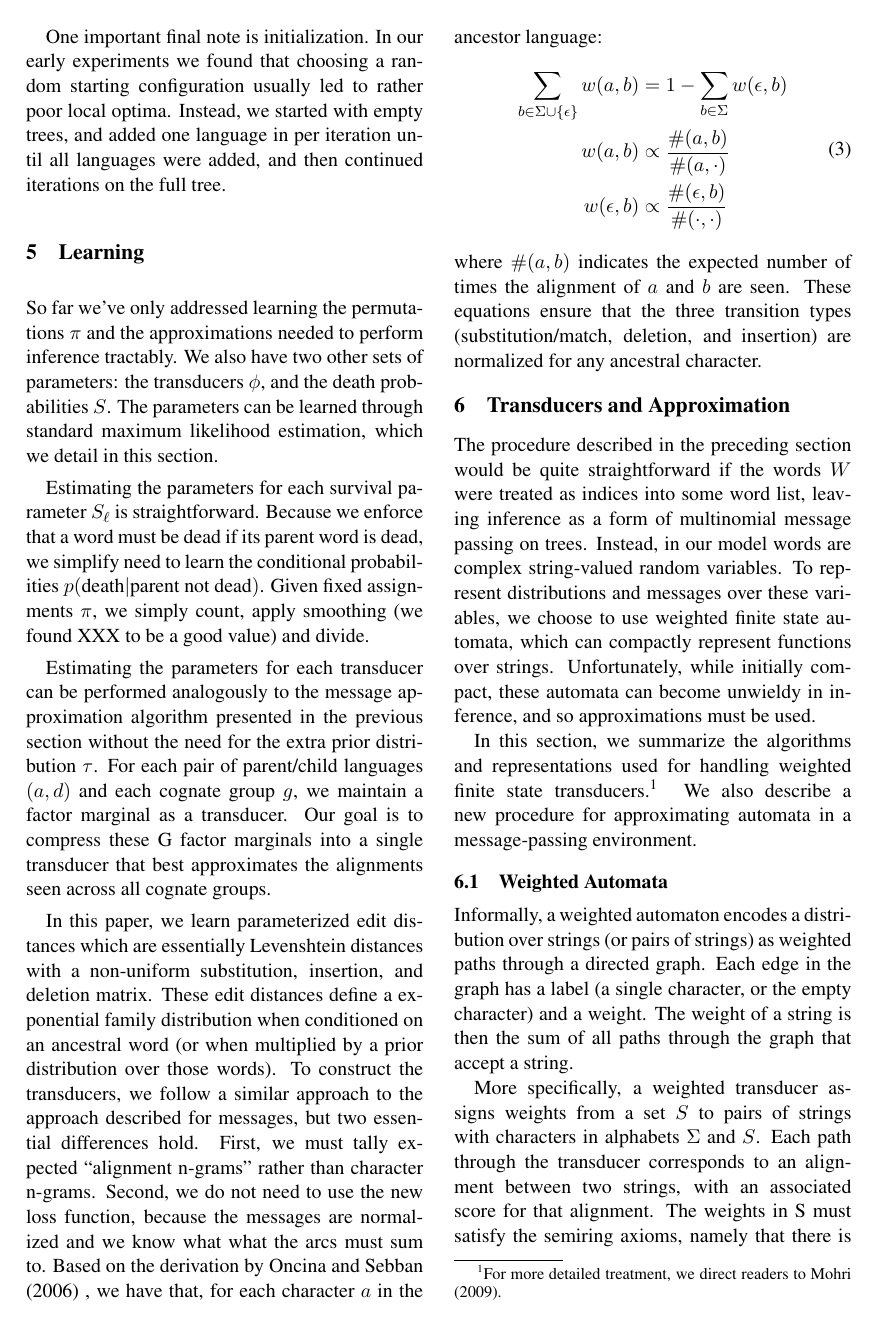
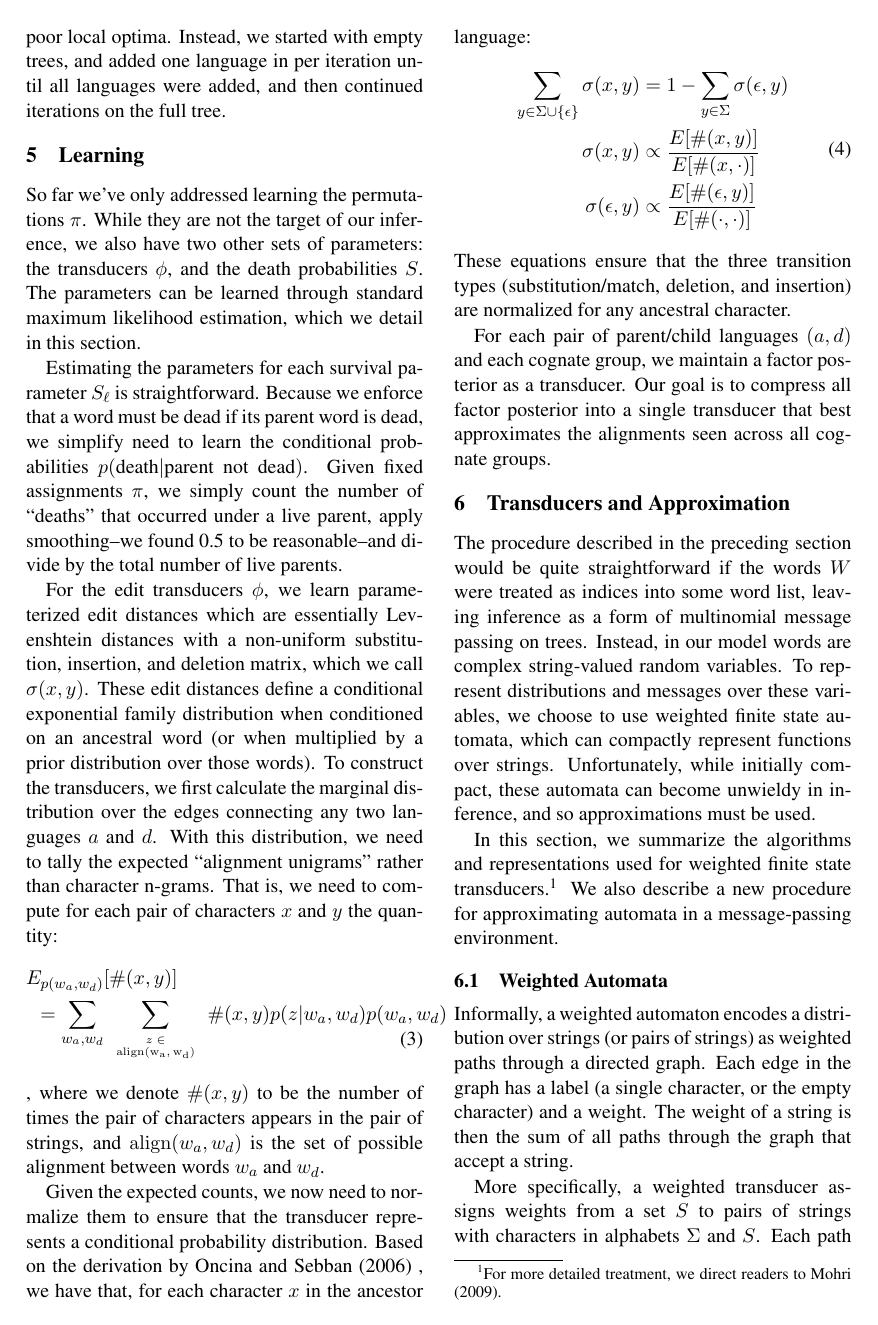
Before and after one commit to dlwh/Historical, a LaTeX paper (papers/acl10/acl10.tex): page 4 of 7. Compiled offline with pdfLaTeX.

Commit message:
more changes.

```diff
--- a/papers/acl10/acl10.tex
+++ b/papers/acl10/acl10.tex
@@ -111,0 +107 @@ entries attested.
+  distances used in this paper. Each pair of characters has a weight
@@ -249,53 +248,59 @@ and added one language in per iteration until all languages were
 added, and then continued iterations on the full tree.
 
 \section{Learning}
-So far we've only addressed learning the permutations $\pi$ and
-the approximations needed to perform inference tractably. We also
-have two other sets of parameters: the transducers $\phi$, and the
-death probabilities $S$. The parameters can be learned through
-standard maximum likelihood estimation, which we detail in this
-section.
+So far we've only addressed learning the permutations $\pi$. While
+they are not the target of our inference, we also have two other
+sets of parameters: the transducers $\phi$, and the death probabilities
+$S$. The parameters can be learned through standard maximum likelihood
+estimation, which we detail in this section.
 
 Estimating the parameters for each survival parameter $S_\ell$ is
-straightforward. Because we enforce that a word must be dead if
-its parent word is dead, we simplify need to learn the conditional
+straightforward. Because we enforce that a word must be dead if its
+parent word is dead, we simplify need to learn the conditional
 probabilities $p($death$|$parent not dead$)$. Given fixed assignments
-$\pi$, we simply count, apply smoothing (we found XXX to be a good
-value) and divide.
+$\pi$, we simply count the number of ``deaths'' that occurred under
+a live parent, apply smoothing--we found 0.5 to be reasonable--and
+divide by the total number of live parents.
 
-Estimating the parameters for each transducer can be performed
-analogously to the message approximation algorithm presented in the
-previous section without the need for the extra prior distribution
-$\tau$. For each pair of parent/child languages $(a,d)$ and each
-cognate group $g$, we maintain a factor marginal as a transducer.
-Our goal is to compress these G factor marginals into a single
-transducer that best approximates the alignments seen across all
-cognate groups.
-
-In this paper, we learn parameterized edit distances which are
-essentially Levenshtein distances with a non-uniform substitution,
-insertion, and deletion matrix. These edit distances define a
-exponential family distribution when conditioned on an ancestral
-word (or when multiplied by a prior distribution over those words).
-To construct the transducers, we follow a similar approach to the
-approach described for messages, but two essential differences hold.
-First, we must tally expected ``alignment n-grams'' rather than
-character n-grams. Second, we do not need to use the new loss
-function, because the messages are normalized and we know what what
-the arcs must sum to. Based on the derivation by \newcite{Oncina20061575}
-, we have that, for each character $a$ in the ancestor language:
+For the edit transducers $\phi$, we learn parameterized edit distances
+which are essentially Levenshtein distances with a non-uniform
+substitution, insertion, and deletion matrix, which we call
+$\sigma(x,y)$. These edit distances define a conditional exponential
+family distribution when conditioned on an ancestral word (or when
+multiplied by a prior distribution over those words).  To construct
+the transducers, we first calculate the marginal distribution over
+the edges connecting any two languages $a$ and $d$. With this
+distribution, we need to tally the expected ``alignment unigrams''
+rather than character n-grams. That is, we need to compute for each
+pair of characters $x$ and $y$ the quantity:
 \begin{equation}
   \begin{split}
-    \sum_{b \in \Sigma \cup \{\epsilon\}} w(a,b) &= 1 - \sum_{b \in \Sigma} w(\epsilon,b) \\
-    w(a,b) &\propto \frac{\#(a,b)}{\#(a,\cdot)} \\
-    w(\epsilon,b) &\propto \frac{\#(\epsilon,b)}{\#(\cdot,\cdot)} \\
+    E_{p(w_a,w_d)}&[\#(x,y)] \\ = \sum_{w_a,w_d} &\sum_{\tiny\begin{array}{c} z\in \\ \mathrm{align(w_a,w_d)} \end{array}} \#(x,y) p(z|w_a,w_d)p(w_a,w_d)
    \end{split}
  \end{equation}
-where $\#(a,b)$ indicates the expected number of times the alignment
-of $a$ and $b$ are seen. These equations ensure that the three transition
+, where we denote $\#(x,y)$ to be the number of times the pair of characters
+appears in the pair of strings, and $\mathrm{align}(w_a,w_d)$ is the set of possible
+alignment between words $w_a$ and $w_d$.
+
+
+Given the expected counts, we now need to normalize them to ensure that the transducer represents a conditional
+probability distribution. Based on the derivation by \newcite{Oncina20061575}
+, we have that, for each character $x$ in the ancestor language:
+\begin{equation}
+  \begin{split}
+    \sum_{y \in \Sigma \cup \{\epsilon\}} \sigma(x,y) &= 1 - \sum_{y \in \Sigma} \sigma(\epsilon,y) \\
+    \sigma(x,y) &\propto \frac{E[\#(x,y)]}{E[\#(x,\cdot)]} \\
+    \sigma(\epsilon,y) &\propto \frac{E[\#(\epsilon,y)]}{E[\#(\cdot,\cdot)]} \\
+   \end{split}
+ \end{equation}
+These equations ensure that the three transition
 types (substitution/match, deletion, and insertion) are normalized for
 any ancestral character.
 
+For each pair of parent/child languages $(a,d)$ and each
+cognate group, we maintain a factor posterior as a transducer.  Our
+goal is to compress all factor posterior into a single transducer
+that best approximates the alignments seen across all cognate groups.
 
 
 \section{Transducers and Approximation}
@@ -311,8 +316,8 @@ while initially compact, these automata can become unwieldy in
 inference, and so approximations must be used.
 
 In this section, we summarize the algorithms and representations
-used for handling weighted finite state transducers.\footnote{For
-more detailed treatment, we direct readers to \newcite{mohri09weighted}.}
+used for weighted finite state transducers.\footnote{For more
+detailed treatment, we direct readers to \newcite{mohri09weighted}.}
 We also describe a new procedure for approximating automata in a
 message-passing environment.
 
```
Also changed, not shown: papers/acl10/gmodel.pdf, papers/acl10/acl10.tex (82 more changed lines), 1 other file.
